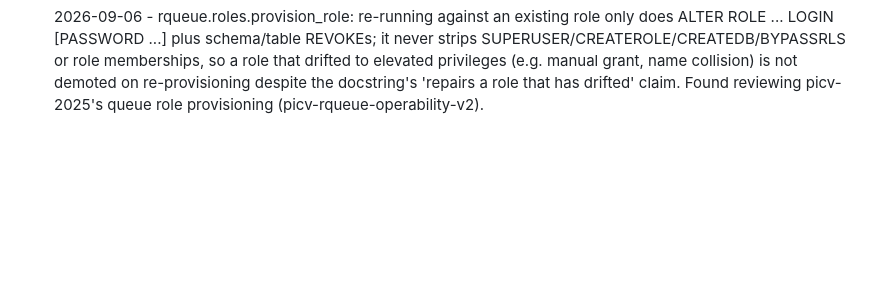
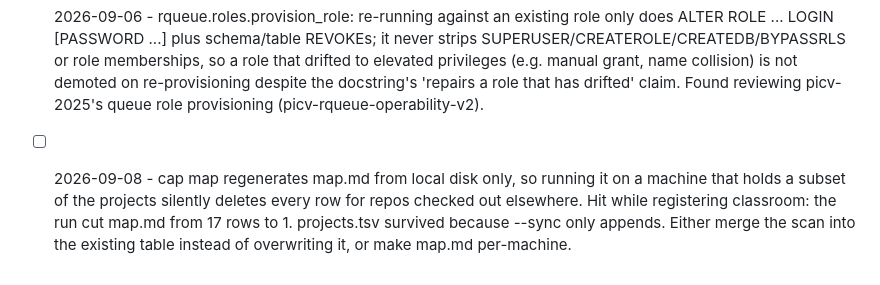
Before and after one commit to totallynotdavid/harness, a Markdown page: paper-cuts.md, the part around the change. Drawn GitHub-style; blank space fills up the shorter version.

Commit message:
Record that cap map drops absent repos
Found while registering classroom. The sync rebuilt map.md from local
disk and cut it from seventeen rows to one, deleting every project
checked out on another machine.

```diff
--- a/paper-cuts.md
+++ b/paper-cuts.md
@@ -14,3 +14,4 @@ misfire. They are not project bugs.
 - [ ] 2026-09-05 - rqueue: Worker.run() doesn't actually return promptly on shutdown when a handler used asyncio.to_thread for long CPU-bound work. bounded_default_executor's cleanup (executor.py) calls ThreadPoolExecutor.shutdown(wait=True) synchronously on the event loop when the Worker's _runtime() context manager exits -- this blocks until every submitted thread genuinely finishes, even though _shutdown_inflight() already cancelled the coroutine and handed the lease back within shutdown_timeout. Confirmed directly: a 3s blocking thread, cancelled at ~0.1s, still blocks the 'with bounded_default_executor(...)' block's exit for the full 3s. For a tens-of-minutes handler this means the worker process doesn't actually exit on SIGTERM until the in-flight work finishes on its own, even though the lease was already correctly handed back to another worker -- two workers can then be alive concurrently past the point rqueue's own shutdown sequence implies is safe. Likely fix: shut the executor down off the loop thread (asyncio.to_thread(executor.shutdown, wait=True)) or with wait=False plus a documented note that threads may outlive the executor. Found via picv-2025's cap/picv-asyncpg-rqueue-v2 gate review (round 5); out of scope for that task since the defect is in rqueue itself.
 - [ ] 2026-09-06 - rqueue.roles: Capability.CONSUME's _TABLE_GRANTS includes INSERT on jobs (SELECT, INSERT, UPDATE), letting a compromised consumer enqueue arbitrary tasks despite the capability being named/documented as consume-only. Found reviewing picv-2025's queue role provisioning (picv-rqueue-operability-v2).
 - [ ] 2026-09-06 - rqueue.roles.provision_role: re-running against an existing role only does ALTER ROLE ... LOGIN [PASSWORD ...] plus schema/table REVOKEs; it never strips SUPERUSER/CREATEROLE/CREATEDB/BYPASSRLS or role memberships, so a role that drifted to elevated privileges (e.g. manual grant, name collision) is not demoted on re-provisioning despite the docstring's 'repairs a role that has drifted' claim. Found reviewing picv-2025's queue role provisioning (picv-rqueue-operability-v2).
+- [ ] 2026-09-08 - cap map regenerates map.md from local disk only, so running it on a machine that holds a subset of the projects silently deletes every row for repos checked out elsewhere. Hit while registering classroom: the run cut map.md from 17 rows to 1. projects.tsv survived because --sync only appends. Either merge the scan into the existing table instead of overwriting it, or make map.md per-machine.
```
